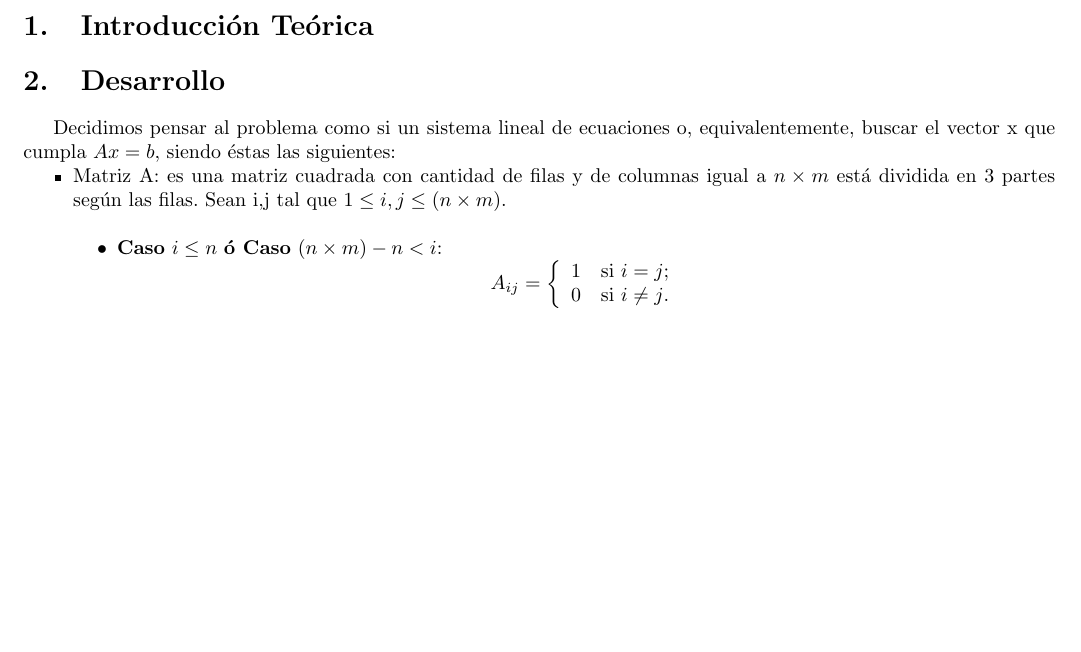
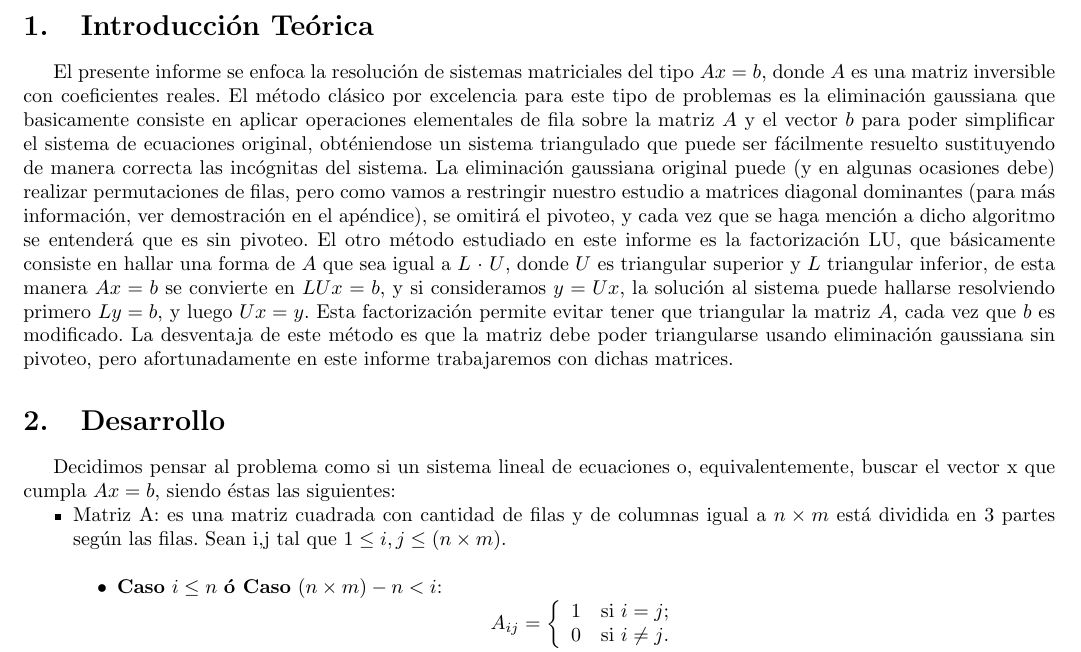
Before and after one commit to fgasperij/metnum-altohorno-tp1, a LaTeX document (documentacion/document.tex, which reads documentacion/intro.tex): part of page 3 of 8, cut so that both start at the same text, the shorter picture padded with empty space. Compiled offline with pdfLaTeX.

Commit message:
intro.tex

```diff
--- a/documentacion/intro.tex
+++ b/documentacion/intro.tex
@@ -5,3 +5,5 @@
 %por ejemplo la de matriz simétrica). En vez de definiciones básicas es conveniente citar
 %ejemplos de bibliografía adecuada. Una cita vale más que mil palabras.
 %
+El presente informe se enfoca la resolución de sistemas matriciales del tipo $Ax=b$, donde $A$ es una matriz inversible con coeficientes reales. El método clásico por excelencia para este tipo de problemas es la eliminación gaussiana que basicamente consiste en aplicar operaciones elementales de fila sobre la matriz $A$ y el vector $b$ para poder simplificar el sistema de ecuaciones original, obténiendose un sistema triangulado que puede ser fácilmente resuelto sustituyendo de manera correcta las incógnitas del sistema. La eliminación gaussiana original puede (y en algunas ocasiones debe) realizar permutaciones de filas, pero como vamos a restringir nuestro estudio a matrices diagonal dominantes (para más información, ver demostración en el apéndice), se omitirá el pivoteo, y cada vez que se haga mención a dicho algoritmo se entenderá que es sin pivoteo.
+El otro método estudiado en este informe es la factorización LU, que básicamente consiste en hallar una forma de $A$ que sea igual a $L$ $\cdot$ $U$, donde $U$ es triangular superior y $L$ triangular inferior, de esta manera $Ax=b$ se convierte en $LUx=b$, y si consideramos $y=Ux$, la solución al sistema puede hallarse resolviendo primero $Ly=b$, y luego $Ux=y$. Esta factorización permite evitar tener que triangular la matriz $A$, cada vez que $b$ es modificado. La desventaja de este método es que la matriz debe poder triangularse usando eliminación gaussiana sin pivoteo, pero afortunadamente en este informe trabajaremos con dichas matrices.
```
